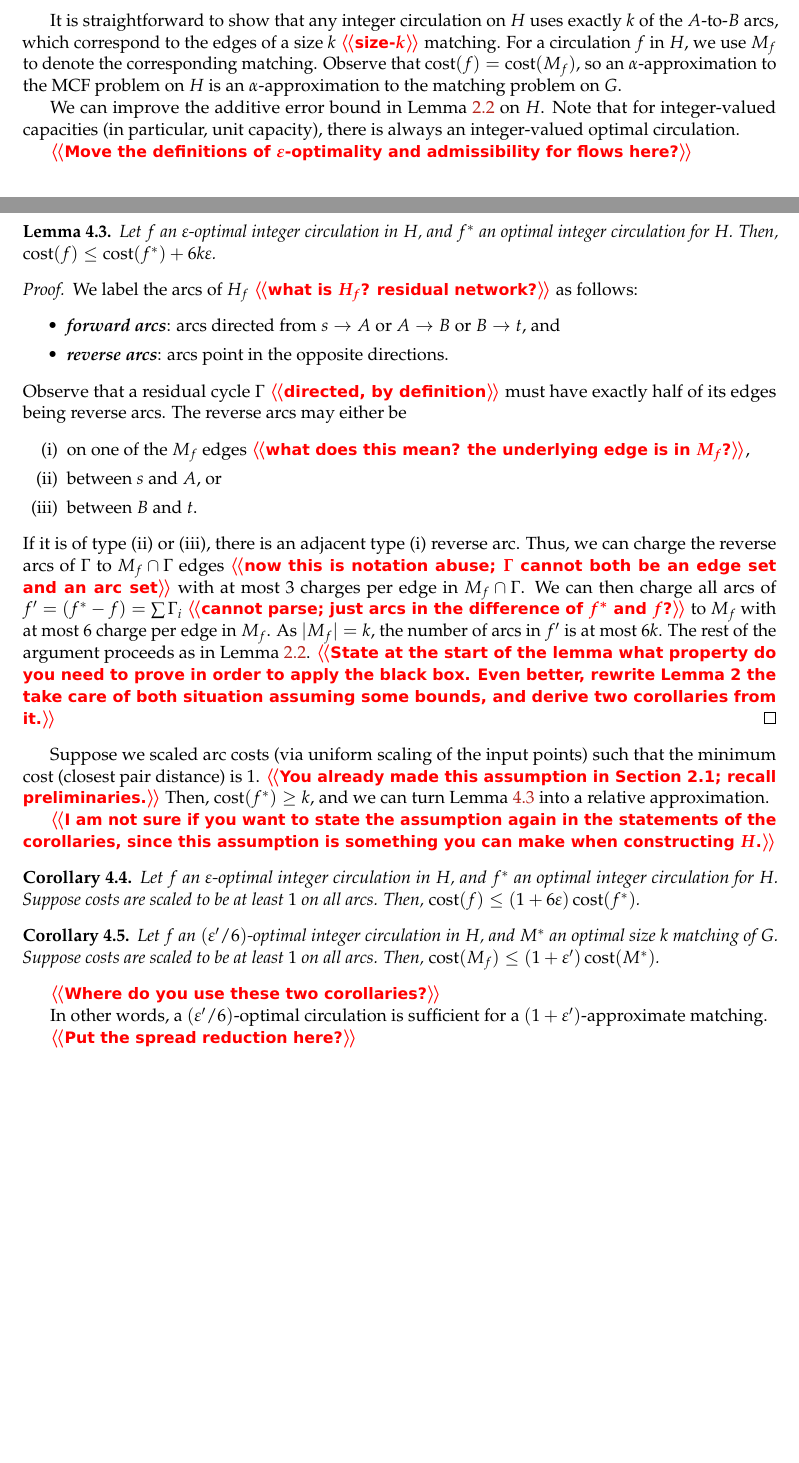
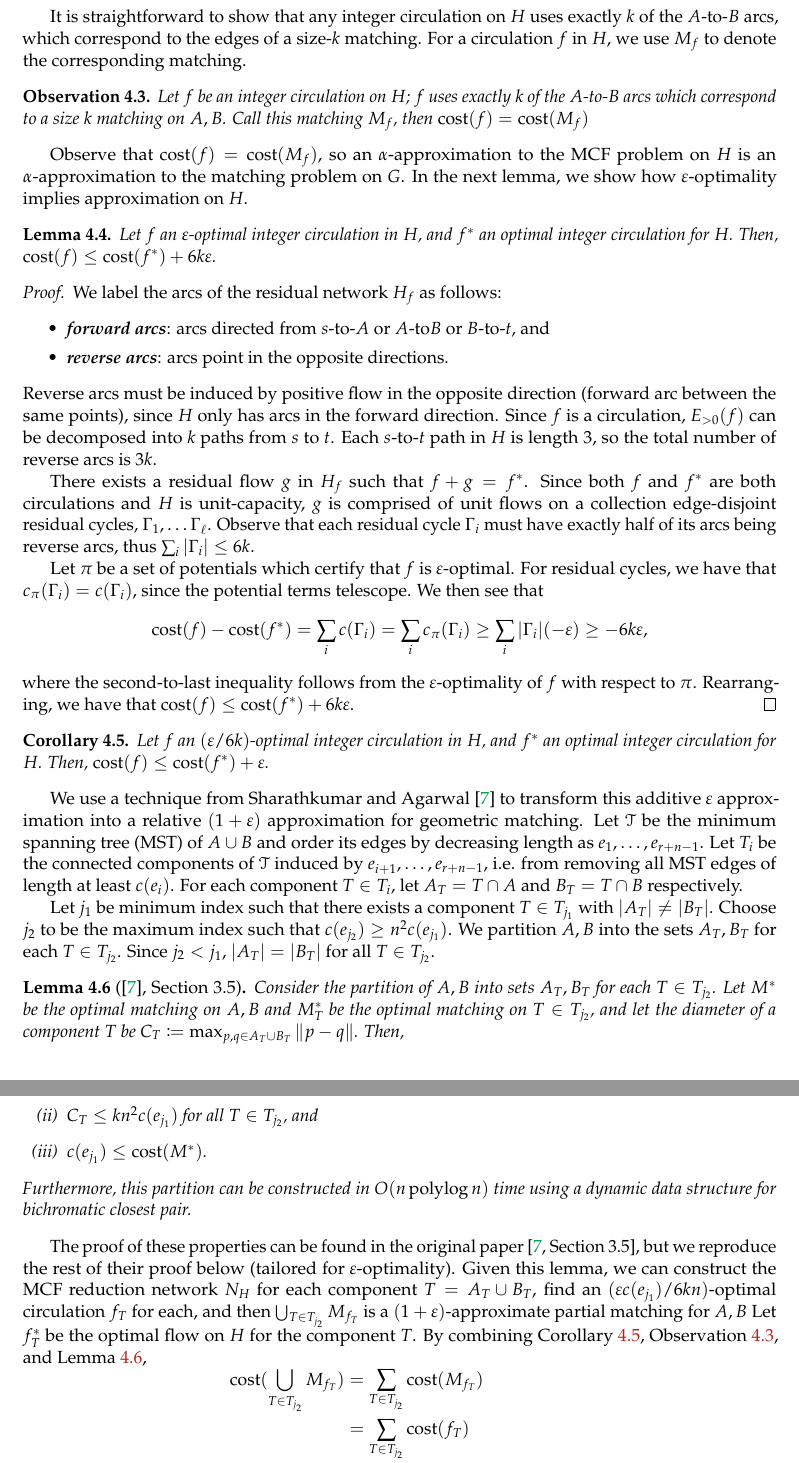
Before and after one commit to axiao/partial_matching, a LaTeX document (pm.tex): two parts of pages 8 and 9 of 19, joined at a grey line, cut so that both start at the same text, the shorter picture padded with empty space. Compiled offline with pdfLaTeX.

Commit message:
fixed cost analysis for section 4

```diff
--- a/pm.tex
+++ b/pm.tex
@@ -101,6 +101,7 @@
 % ----------------------------------------------------------------------
 \def\n@te#1{\textsf{\boldmath \textbf{$\langle\!\langle$#1$\rangle\!\rangle$}}\leavevmode}
 \def\note#1{\textcolor{red}{\n@te{#1}}}
+\renewcommand{\note}[1]{} %use to clear notes
 
 
 %----------------------------------------------------------------------
@@ -735,16 +720,21 @@ We conclude that the number of positive flow arcs in $f$ is $O(k)$.
 \end{proof}
 
 It is straightforward to show that any integer circulation on $H$ uses exactly
-$k$ of the $A$-to-$B$ arcs, which correspond to the edges of a size $k$ \note{size-$k$}
+$k$ of the $A$-to-$B$ arcs, which correspond to the edges of a size-$k$
 matching.
 For a circulation $f$ in $H$, we use $M_f$ to denote the
 corresponding matching.
+
+\begin{observation}
+\label{observation:reduction_cost}
+	Let $f$ be an integer circulation on $H$; $f$ uses exactly $k$ of the
+	$A$-to-$B$ arcs which correspond to a size $k$ matching on $A, B$.
+	Call this matching $M_f$, then $\cost(f) = \cost(M_f)$
+\end{observation}
+
 Observe that $\cost(f) = \cost(M_f)$, so an $\alpha$-approximation to the MCF
 problem on $H$ is an $\alpha$-approximation to the matching problem on $G$.
-
-We can improve the additive error bound in Lemma~\ref{lemma:mcf_cost} on $H$.
-Note that for integer-valued capacities (in particular, unit capacity), there is always an
-integer-valued optimal circulation.
+In the next lemma, we show how $\eps$-optimality implies approximation on $H$.
 
 \note{Move the definitions of $\eps$-optimality and admissibility for flows here?}
 
@@ -756,32 +746,98 @@ Then, $\cost(f) \leq \cost(f^*) + 6k\eps$.
 \end{lemma}
 
 \begin{proof}
-We label the arcs of $H_f$ \note{what is $H_f$? residual network?} as follows:
+We label the arcs of the residual network $H_f$ as follows:
 \begin{itemize}\itemsep=0pt
-\item \EMPH{forward arcs}: arcs directed from
-$s \to A$ or $A \to B$ or $B \to t$, and \item \EMPH{reverse arcs}: arcs point in the opposite
-directions.
+\item \EMPH{forward arcs}: arcs directed from $s$-to-$A$ or $A$-to$B$ or
+	$B$-to-$t$, and
+\item \EMPH{reverse arcs}: arcs point in the opposite directions.
 \end{itemize}
-Observe that a residual cycle $\Gamma$ \note{directed, by definition} must have exactly half of its edges being
-reverse arcs.
-The reverse arcs may either be
-\begin{enumerate}[(i)]\itemsep=0pt
-\item on one of the $M_f$ edges \note{what does this mean? the underlying edge is in $M_f$?},
-\item between $s$ and $A$, or
-\item between $B$ and $t$.
+Reverse arcs must be induced by positive flow in the opposite direction
+(forward arc between the same points), since $H$ only has arcs in the forward
+direction.
+Since $f$ is a circulation, $E_{>0}(f)$ can be decomposed into $k$ paths from
+$s$ to $t$.
+Each $s$-to-$t$ path in $H$ is length 3, so the total number of reverse arcs
+is $3k$.
+
+There exists a residual flow $g$ in $H_f$ such that $f + g = f^*$.
+Since both $f$ and $f^*$ are both circulations and $H$ is unit-capacity, $g$ is
+comprised of unit flows on a collection edge-disjoint residual cycles,
+$\Gamma_1, \ldots \Gamma_\ell$.
+Observe that each residual cycle $\Gamma_i$ must have exactly half of its arcs
+being reverse arcs, thus $\sum_i |\Gamma_i| \leq 6k$.
+
+Let $\pi$ be a set of potentials which certify that $f$ is $\eps$-optimal.
+For residual cycles, we have that $c_\pi(\Gamma_i) = c(\Gamma_i)$, since the
+potential terms telescope.
+We then see that
+\begin{equation*}
+	\cost(f) - \cost(f^*)
+	= \sum_i c(\Gamma_i)
+	= \sum_i c_\pi(\Gamma_i)
+	\geq \sum_i |\Gamma_i|(-\eps)
+	\geq -6k\eps,
+\end{equation*}
+where the second-to-last inequality follows from the $\eps$-optimality of $f$
+with respect to $\pi$.
+Rearranging, we have that $\cost(f) \leq \cost(f^*) + 6k\eps$.
+\end{proof}
+
+\begin{corollary}
+\label{corollary:goldberg_cost_add}
+Let $f$ an $(\eps/6k)$-optimal integer circulation in $H$, and $f^*$ an optimal
+integer circulation for $H$.
+Then, $\cost(f) \leq \cost(f^*) + \eps$.
+\end{corollary}
+
+We use a technique from Sharathkumar and Agarwal~\cite{SA12} to transform this
+additive $\eps$ approximation into a relative $(1+\eps)$ approximation
+for geometric matching.
+Let $\EuScript{T}$ be the minimum spanning tree (MST) of $A \cup B$ and order
+its edges by decreasing length as $e_1, \ldots, e_{r+n-1}$.
+Let $T_i$ be the connected components of $\EuScript{T}$ induced by
+$e_{i+1}, \ldots, e_{r+n-1}$, i.e. from removing all MST edges of length at
+least $c(e_i)$.
+For each component $T \in T_i$, let $A_T = T \cap A$ and $B_T = T \cap B$
+respectively.
+
+Let $j_1$ be minimum index such that there exists a component $T \in T_{j_1}$
+with $|A_T| \neq |B_T|$.
+Choose $j_2$ to be the maximum index such that
+$c(e_{j_2}) \geq n^2 c(e_{j_1})$.
+We partition $A, B$ into the sets $A_T, B_T$ for each $T \in T_{j_2}$.
+Since $j_2 < j_1$, $|A_T| = |B_T|$ for all $T \in T_{j_2}$.
+
+\begin{lemma}[\cite{SA12}, Section 3.5]
+\label{lemma:sa_partition}
+Consider the partition of $A, B$ into sets $A_T, B_T$ for each $T \in T_{j_2}$.
+Let $M^*$ be the optimal matching on $A, B$ and $M^*_T$ be the optimal matching
+on $T \in T_{j_2}$, and let the diameter of a component $T$ be
+$C_T \coloneqq \max_{p, q \in A_T \cup B_T} \|p - q\|$.
+Then,
+\begin{enumerate}[(i)]
+\item $M^* = \bigcup_{T \in T_{j_2}} M^*_T$,
+\item $C_T \leq kn^2 c(e_{j_1})$ for all $T \in T_{j_2}$, and
+\item $c(e_{j_1}) \leq \cost(M^*)$.
 \end{enumerate}
-If it is of type (ii) or (iii), there is an adjacent type (i) reverse arc.
-Thus, we can charge the reverse arcs of $\Gamma$ to $M_f \cap \Gamma$ edges \note{now this is notation abuse; $\Gamma$ cannot both be an edge set and an arc set}
-with at most 3 charges per edge in $M_f \cap \Gamma$.
-We can then charge all arcs of $f' = (f^* - f) = \sum \Gamma_i$ \note{cannot parse; just arcs in the difference of $f^*$ and $f$?} to $M_f$ with
-at most 6 charge per edge in $M_f$.
-As $|M_f| = k$, the number of arcs in $f'$ is at most $6k$.
-The rest of the argument proceeds as in Lemma~\ref{lemma:mcf_cost}. \note{State at the start of the lemma what property do you need to prove in order to apply the black box.  Even better, rewrite Lemma 2 the take care of both situation assuming some bounds, and derive two corollaries from it.}
-\end{proof}
-
-Suppose we scaled arc costs (via uniform scaling of the input points) such that
-the minimum cost (closest pair distance) is 1. \note{You already made this assumption in Section~2.1; recall preliminaries.}
-Then, $\cost(f^*) \geq k$, and we can turn Lemma~\ref{lemma:goldberg_cost_add}
-into a relative approximation.
-
-\note{I am not sure if you want to state the assumption again in the statements of the corollaries, since this assumption is something you can make when constructing $H$.}
+Furthermore, this partition can be constructed in $O(n\polylog n)$ time
+using a dynamic data structure for bichromatic closest pair.
+\end{lemma}
+
+The proof of these properties can be found in the original paper
+\cite[Section 3.5]{SA12}, but we reproduce the rest of their proof below
+(tailored for $\eps$-optimality).
+Given this lemma, we can construct the MCF reduction network $N_H$ for each
+component $T = A_T \cup B_T$, find an $(\eps c(e_{j_1})/6kn)$-optimal
+circulation $f_T$ for each, and then $\bigcup_{T \in T_{j_2}}M_{f_T}$ is a
+$(1+\eps)$-approximate partial matching for $A, B$
+Let $f^*_T$ be the optimal flow on $H$ for the component $T$.
+By combining Corollary~\ref{corollary:goldberg_cost_add},
+Observation~\ref{observation:reduction_cost}, and
+Lemma~\ref{lemma:sa_partition},
+\begin{equation*}
+\begin{aligned}
+	\cost(\bigcup_{T \in T_{j_2}} M_{f_T})
+		&= \sum_{T \in T_{j_2}} \cost(M_{f_T}) \\
+		&= \sum_{T \in T_{j_2}} \cost(f_T) \\
+		&\leq \sum_{T \in T_{j_2}} \cost(f^*_T) + \eps c(e_{j_1})/n \\
@@ -788,7 +849,2 @@ into a relative approximation.
 
 \begin{corollary}
-\label{corollary:flow_approx}
-Let $f$ an $\eps$-optimal integer circulation in $H$, and $f^*$ an optimal
-integer circulation for $H$.
-Suppose costs are scaled to be at least $1$ on all arcs.
-Then, $\cost(f) \leq (1 + 6\eps) \cost(f^*)$.
@@ -797,17 +857,3 @@ Then, $\cost(f) \leq (1 + 6\eps) \cost(f^*)$.
-\begin{corollary}
-\label{corollary:match_approx}
-Let $f$ an $(\eps'/6)$-optimal integer circulation in $H$, and $M^*$ an optimal
-size $k$ matching of $G$.
-Suppose costs are scaled to be at least $1$ on all arcs.
-Then, $\cost(M_f) \leq (1 + \eps') \cost(M^*)$.
-\end{corollary}
-
-\note{Where do you use these two corollaries?}
-
-In other words, a $(\eps'/6)$-optimal circulation is sufficient for a
-$(1 + \eps')$-approximate matching.
-
-\note{Put the spread reduction here?}
 
 \subsection{Algorithm description}
 
```
Also changed, not shown: ref.bib (+34 -0 lines), pm.pdf, pm.tex (190 more changed lines). Lines whose indentation alone changed are shown as unchanged.
